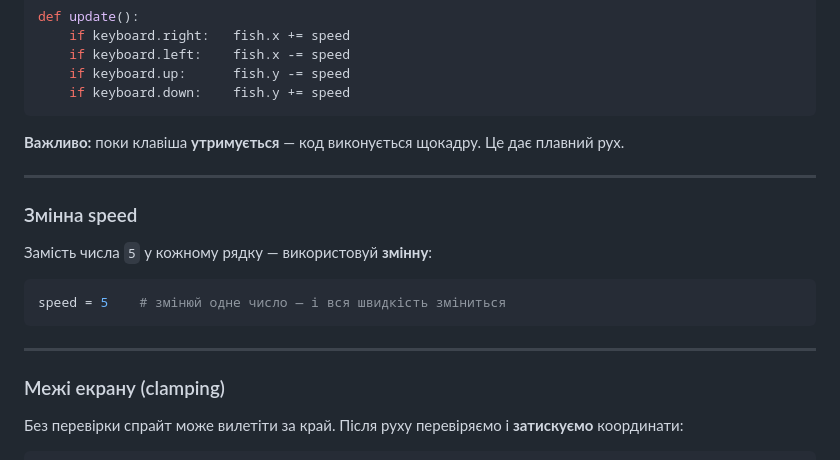
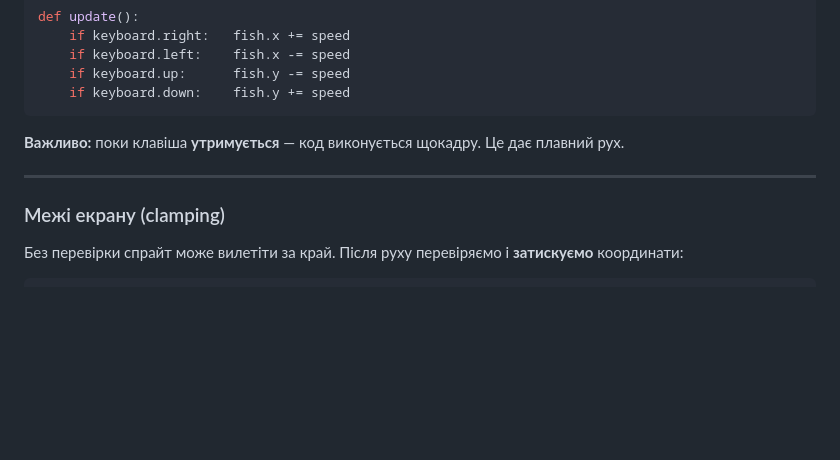
Before and after one commit to berdyshev/cs-courses, a Markdown page: lesson3/handout.md, the part around one of its changes. GitHub-like rendering; blank space fills up the shorter version.

Commit message:
fix: make lesson 3 to fit 2 pages

````diff
--- a/lesson3/handout.md
+++ b/lesson3/handout.md
@@ -28,16 +28,6 @@ def update():
 
 ---
 
-### Змінна speed
-
-Замість числа `5` у кожному рядку — використовуй **змінну**:
-
-```python
-speed = 5    # змінюй одне число — і вся швидкість зміниться
-```
-
----
-
 ### Межі екрану (clamping)
 
 Без перевірки спрайт може вилетіти за край. Після руху перевіряємо і **затискуємо** координати:
````
Also changed, not shown: other parts of lesson3/handout.md (+1 -2 lines).
